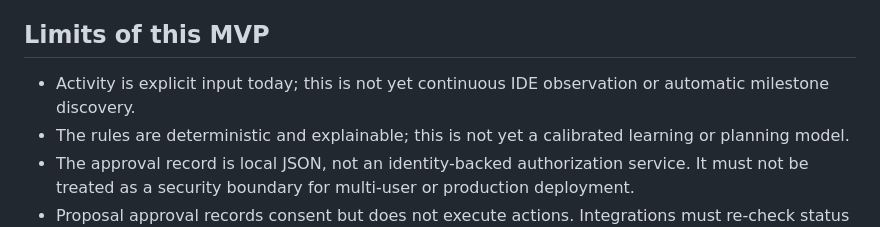
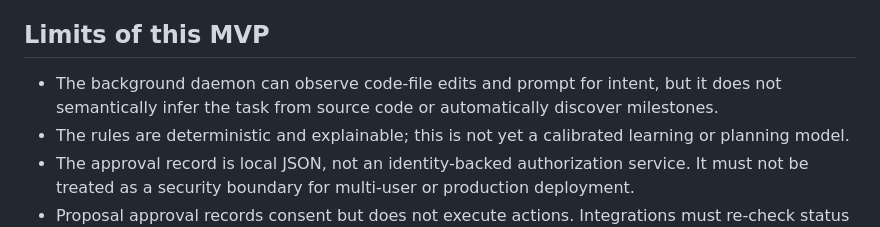
Before and after one commit to gopikomanduri/ascm-poc, a Markdown page: docs/founder-next-best-action.md, the part around the change. GitHub-like rendering.

Commit message:
Clarify current daemon observation and milestone discovery limits

```diff
--- a/docs/founder-next-best-action.md
+++ b/docs/founder-next-best-action.md
@@ -47,7 +47,7 @@ A future publishing adapter must independently verify approval, show the exact c
 
 ## Limits of this MVP
 
-- Activity is explicit input today; this is not yet continuous IDE observation or automatic milestone discovery.
+- The background daemon can observe code-file edits and prompt for intent, but it does not semantically infer the task from source code or automatically discover milestones.
 - The rules are deterministic and explainable; this is not yet a calibrated learning or planning model.
 - The approval record is local JSON, not an identity-backed authorization service. It must not be treated as a security boundary for multi-user or production deployment.
 - Proposal approval records consent but does not execute actions. Integrations must re-check status at execution time and log the result.
```
